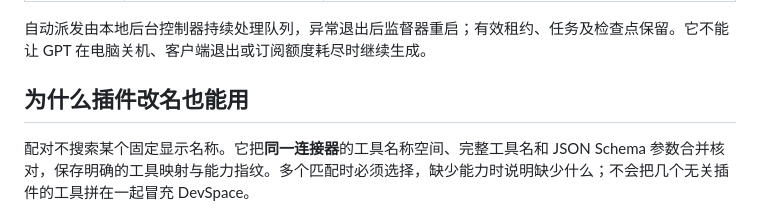
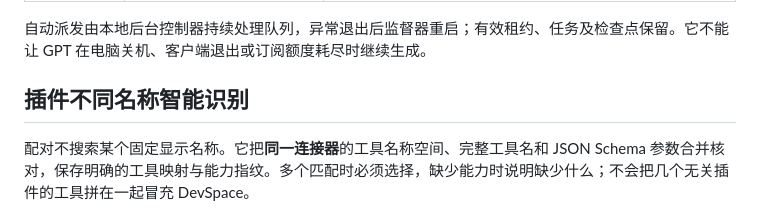
Before and after one commit to endlessmaybe/devspace-shell, a Markdown page: README.md, the part around the change. Rendered like a GitHub page.

```diff
--- a/README.md
+++ b/README.md
@@ -37,7 +37,7 @@ GPT 的模型、订阅和权限由客户端决定。模型备注只用于展示
 
 自动派发由本地后台控制器持续处理队列，异常退出后监督器重启；有效租约、任务及检查点保留。它不能让 GPT 在电脑关机、客户端退出或订阅额度耗尽时继续生成。
 
-## 为什么插件改名也能用
+## 插件不同名称智能识别
 
 配对不搜索某个固定显示名称。它把**同一连接器**的工具名称空间、完整工具名和 JSON Schema 参数合并核对，保存明确的工具映射与能力指纹。多个匹配时必须选择，缺少能力时说明缺少什么；不会把几个无关插件的工具拼在一起冒充 DevSpace。
 
```
